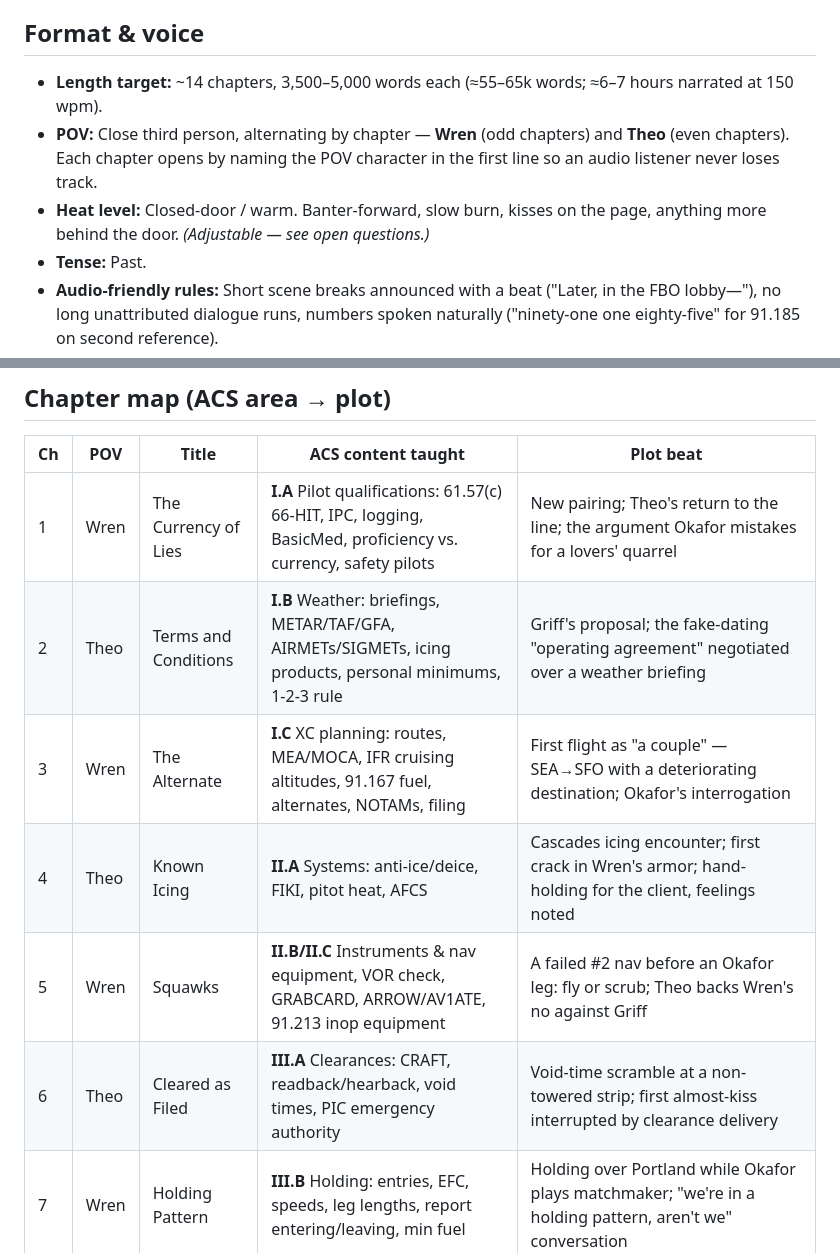
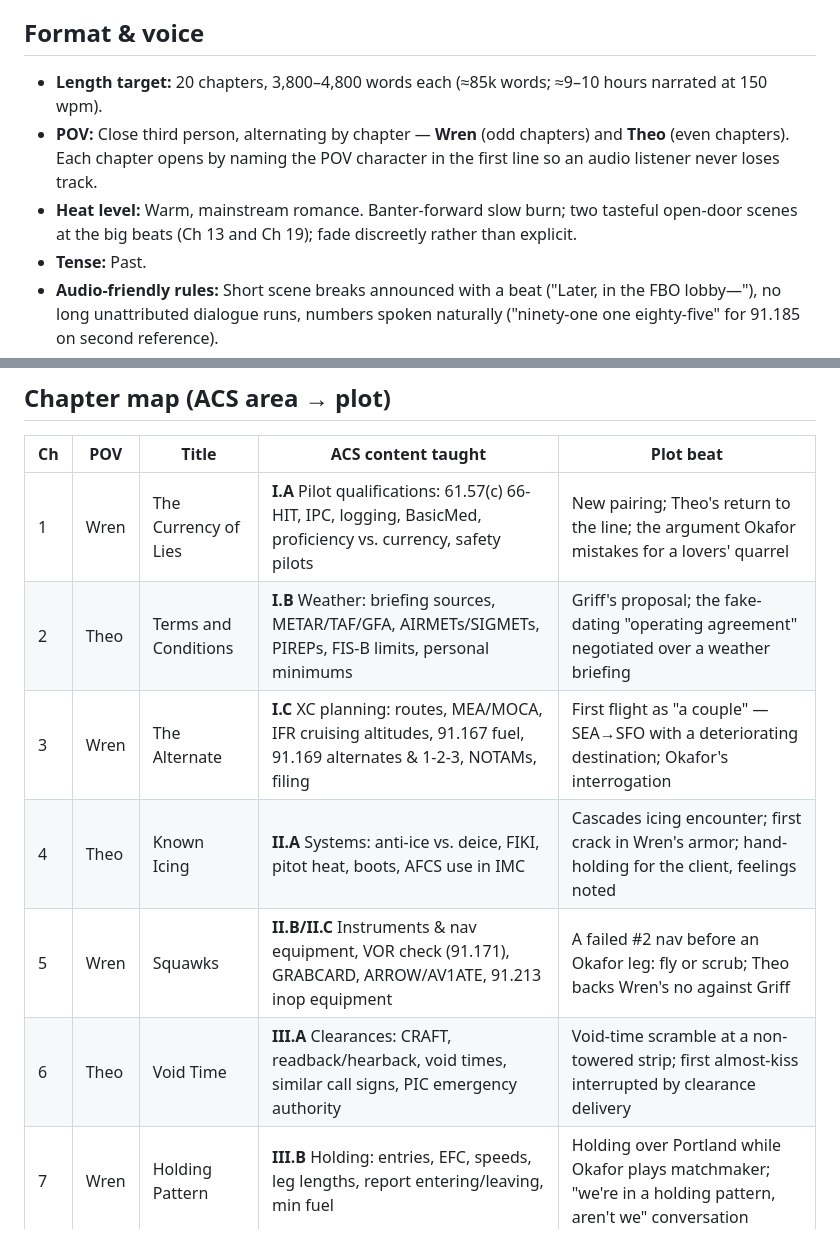
Before and after one commit to tylercasey93/IFR, a Markdown page: audiobook/00-Story-Bible.md, 2 parts joined by grey strips. GitHub-like rendering.

```diff
--- a/audiobook/00-Story-Bible.md
+++ b/audiobook/00-Story-Bible.md
@@ -4,9 +4,9 @@ A fake-dating-to-real-dating romance set in the modern Part 135 charter world, e
 
 ## Format & voice
 
-- **Length target:** ~14 chapters, 3,500–5,000 words each (≈55–65k words; ≈6–7 hours narrated at 150 wpm).
+- **Length target:** 20 chapters, 3,800–4,800 words each (≈85k words; ≈9–10 hours narrated at 150 wpm).
 - **POV:** Close third person, alternating by chapter — **Wren** (odd chapters) and **Theo** (even chapters). Each chapter opens by naming the POV character in the first line so an audio listener never loses track.
-- **Heat level:** Closed-door / warm. Banter-forward, slow burn, kisses on the page, anything more behind the door. *(Adjustable — see open questions.)*
+- **Heat level:** Warm, mainstream romance. Banter-forward slow burn; two tasteful open-door scenes at the big beats (Ch 13 and Ch 19); fade discreetly rather than explicit.
 - **Tense:** Past.
 - **Audio-friendly rules:** Short scene breaks announced with a beat ("Later, in the FBO lobby—"), no long unattributed dialogue runs, numbers spoken naturally ("ninety-one one eighty-five" for 91.185 on second reference).
 - **Crew Debrief:** Every chapter ends with a 100–200 word in-story recap — one character quizzing the other — that restates the chapter's ACS content plainly. This is the retention engine.
@@ -47,9 +47,9 @@ A fake-dating-to-real-dating romance set in the modern Part 135 charter world, e
 | Ch | POV | Title | ACS content taught | Plot beat |
 |---|---|---|---|---|
 | 1 | Wren | The Currency of Lies | **I.A** Pilot qualifications: 61.57(c) 66-HIT, IPC, logging, BasicMed, proficiency vs. currency, safety pilots | New pairing; Theo's return to the line; the argument Okafor mistakes for a lovers' quarrel |
-| 2 | Theo | Terms and Conditions | **I.B** Weather: briefings, METAR/TAF/GFA, AIRMETs/SIGMETs, icing products, personal minimums, 1-2-3 rule | Griff's proposal; the fake-dating "operating agreement" negotiated over a weather briefing |
-| 3 | Wren | The Alternate | **I.C** XC planning: routes, MEA/MOCA, IFR cruising altitudes, 91.167 fuel, alternates, NOTAMs, filing | First flight as "a couple" — SEA→SFO with a deteriorating destination; Okafor's interrogation |
-| 4 | Theo | Known Icing | **II.A** Systems: anti-ice/deice, FIKI, pitot heat, AFCS | Cascades icing encounter; first crack in Wren's armor; hand-holding for the client, feelings noted |
-| 5 | Wren | Squawks | **II.B/II.C** Instruments & nav equipment, VOR check, GRABCARD, ARROW/AV1ATE, 91.213 inop equipment | A failed #2 nav before an Okafor leg: fly or scrub; Theo backs Wren's no against Griff |
-| 6 | Theo | Cleared as Filed | **III.A** Clearances: CRAFT, readback/hearback, void times, PIC emergency authority | Void-time scramble at a non-towered strip; first almost-kiss interrupted by clearance delivery |
+| 2 | Theo | Terms and Conditions | **I.B** Weather: briefing sources, METAR/TAF/GFA, AIRMETs/SIGMETs, PIREPs, FIS-B limits, personal minimums | Griff's proposal; the fake-dating "operating agreement" negotiated over a weather briefing |
+| 3 | Wren | The Alternate | **I.C** XC planning: routes, MEA/MOCA, IFR cruising altitudes, 91.167 fuel, 91.169 alternates & 1-2-3, NOTAMs, filing | First flight as "a couple" — SEA→SFO with a deteriorating destination; Okafor's interrogation |
+| 4 | Theo | Known Icing | **II.A** Systems: anti-ice vs. deice, FIKI, pitot heat, boots, AFCS use in IMC | Cascades icing encounter; first crack in Wren's armor; hand-holding for the client, feelings noted |
+| 5 | Wren | Squawks | **II.B/II.C** Instruments & nav equipment, VOR check (91.171), GRABCARD, ARROW/AV1ATE, 91.213 inop equipment | A failed #2 nav before an Okafor leg: fly or scrub; Theo backs Wren's no against Griff |
+| 6 | Theo | Void Time | **III.A** Clearances: CRAFT, readback/hearback, void times, similar call signs, PIC emergency authority | Void-time scramble at a non-towered strip; first almost-kiss interrupted by clearance delivery |
 | 7 | Wren | Holding Pattern | **III.B** Holding: entries, EFC, speeds, leg lengths, report entering/leaving, min fuel | Holding over Portland while Okafor plays matchmaker; "we're in a holding pattern, aren't we" conversation |
```
Also changed, not shown: other parts of audiobook/00-Story-Bible.md (+13 -7 lines), audiobook/Chapter-02-Terms-and-Conditions.md (added, +191 -0 lines), audiobook/Chapter-03-The-Alternate.md (added, +143 -0 lines).
